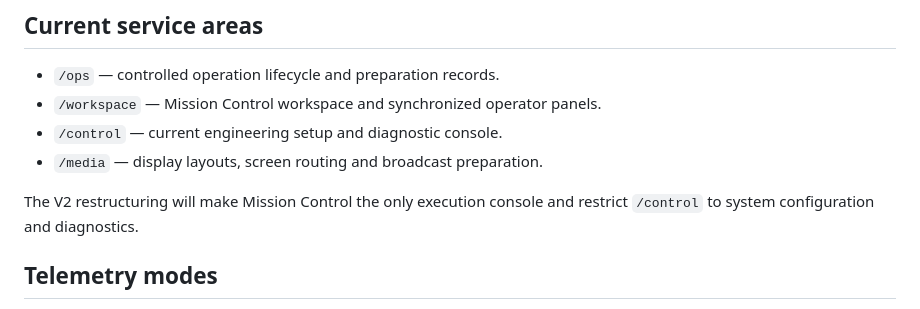
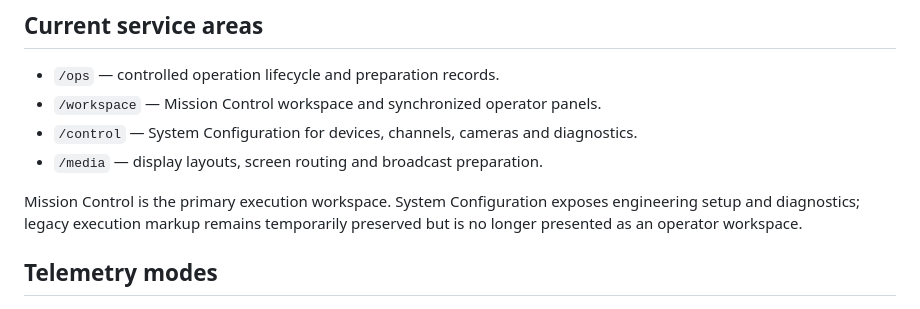
Before and after one commit to saqersaid1995/rocket_test_overlay, a Markdown page: stellar_ops/README.md, the part around the change. GitHub-like rendering.

Commit message:
docs: record V2 interface ownership boundaries

```diff
--- a/stellar_ops/README.md
+++ b/stellar_ops/README.md
@@ -33,10 +33,10 @@ Unknown values fall back to `DEVELOPMENT`. A deployment may also provide `STELLA
 
 - `/ops` — controlled operation lifecycle and preparation records.
 - `/workspace` — Mission Control workspace and synchronized operator panels.
-- `/control` — current engineering setup and diagnostic console.
+- `/control` — System Configuration for devices, channels, cameras and diagnostics.
 - `/media` — display layouts, screen routing and broadcast preparation.
 
-The V2 restructuring will make Mission Control the only execution console and restrict `/control` to system configuration and diagnostics.
+Mission Control is the primary execution workspace. System Configuration exposes engineering setup and diagnostics; legacy execution markup remains temporarily preserved but is no longer presented as an operator workspace.
 
 ## Telemetry modes
 
```
